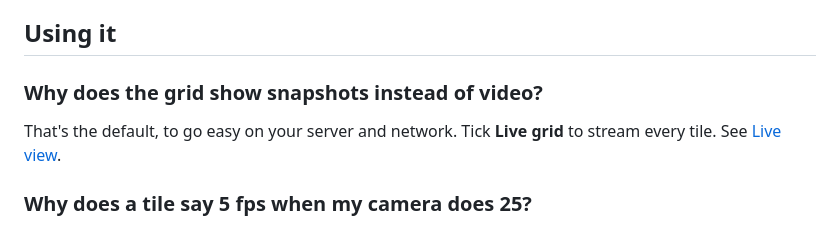
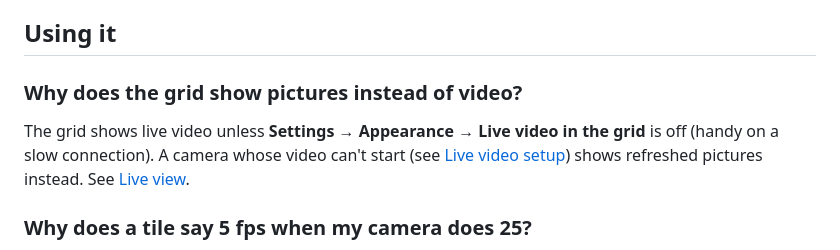
Before and after one commit to DanielGarc/chismoso, a Markdown page: site/docs/faq.md, the part around the change. Drawn GitHub-style.

```diff
--- a/site/docs/faq.md
+++ b/site/docs/faq.md
@@ -82,9 +82,9 @@ Apple menu → **About This Mac**. "Chip" means Apple Silicon; "Processor" means
 
 ## Using it
 
-### Why does the grid show snapshots instead of video?
+### Why does the grid show pictures instead of video?
 
-That's the default, to go easy on your server and network. Tick **Live grid** to stream every tile. See [Live view](live-view.md#snapshots-or-live-video).
+The grid shows live video unless **Settings → Appearance → Live video in the grid** is off (handy on a slow connection). A camera whose video can't start (see [Live video setup](live-video-setup.md)) shows refreshed pictures instead. See [Live view](live-view.md#live-video-or-pictures).
 
 ### Why does a tile say 5 fps when my camera does 25?
 
```
Also changed, not shown: site/docs/live-video-setup.md (+1 -1 lines), site/docs/troubleshooting.md (+1 -1 lines).
